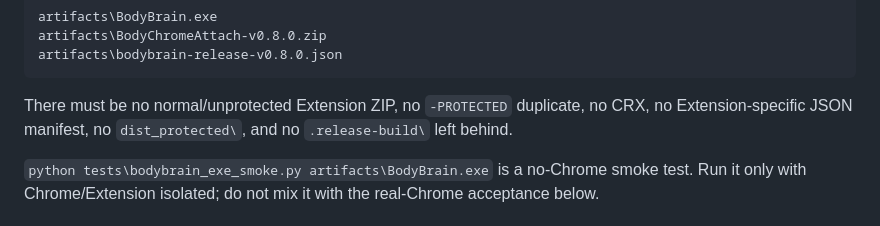
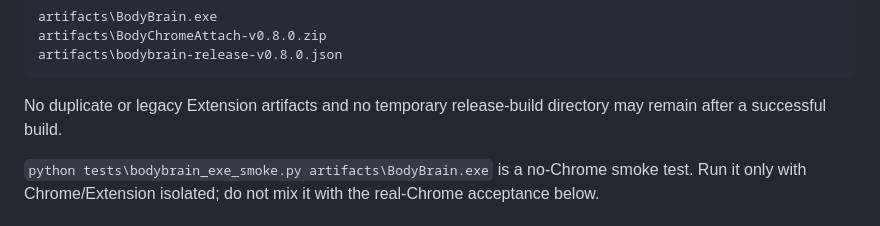
Before and after one commit to banupham/body_chrome_attach, a Markdown page: MANUAL_RELEASE_TEST.md, the part around the change. GitHub-like rendering.

Commit message:
Remove legacy artifact names from release guide

````diff
--- a/MANUAL_RELEASE_TEST.md
+++ b/MANUAL_RELEASE_TEST.md
@@ -37,7 +37,7 @@ artifacts\BodyChromeAttach-v0.8.0.zip
 artifacts\bodybrain-release-v0.8.0.json
 ```
 
-There must be no normal/unprotected Extension ZIP, no `-PROTECTED` duplicate, no CRX, no Extension-specific JSON manifest, no `dist_protected\`, and no `.release-build\` left behind.
+No duplicate or legacy Extension artifacts and no temporary release-build directory may remain after a successful build.
 
 `python tests\bodybrain_exe_smoke.py artifacts\BodyBrain.exe` is a no-Chrome smoke test. Run it only with Chrome/Extension isolated; do not mix it with the real-Chrome acceptance below.
 
````
